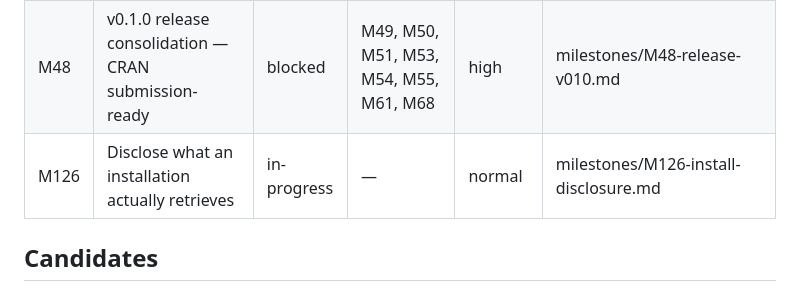
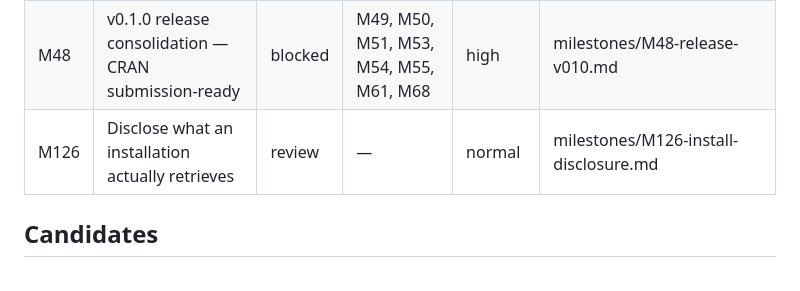
Before and after one commit to jmgirard/intraclass, a Markdown page: cairn/ROADMAP.md, the part around the change. Rendered like a GitHub page.

```diff
--- a/cairn/ROADMAP.md
+++ b/cairn/ROADMAP.md
@@ -15,7 +15,7 @@ Pre-migration history (M1–M47, ADR-001..058): see `cairn/legacy/` and git log.
 | M124 | Demonstrate the exported surface no vignette shows | done | — | normal | milestones/archive/M124-undemonstrated-surface.md |
 | M125 | Bring ROADMAP.md and LESSONS.md back under their byte budgets | done | — | normal | milestones/archive/M125-tracking-budget-consolidation.md |
 | M48 | v0.1.0 release consolidation — CRAN submission-ready | blocked | M49, M50, M51, M53, M54, M55, M61, M68 | high | milestones/M48-release-v010.md |
-| M126 | Disclose what an installation actually retrieves | in-progress | — | normal | milestones/M126-install-disclosure.md |
+| M126 | Disclose what an installation actually retrieves | review | — | normal | milestones/M126-install-disclosure.md |
 <!-- terminal-row retention: M125 done (2026-08-17) → M120 rotated out (oldest terminal by merge order; its archive file still resolves there). Kept: M121, M122, M123, M124, M125 (5 most recent terminal) [claim:roadmap-terminal-rows]. -->
 <!-- rows grouped by status; keep only the 5 most recent terminal (done/dropped)
      rows — older history in cairn/legacy/ + git. -->
```
Also changed, not shown: cairn/milestones/M126-install-disclosure.md (+3 -2 lines).
